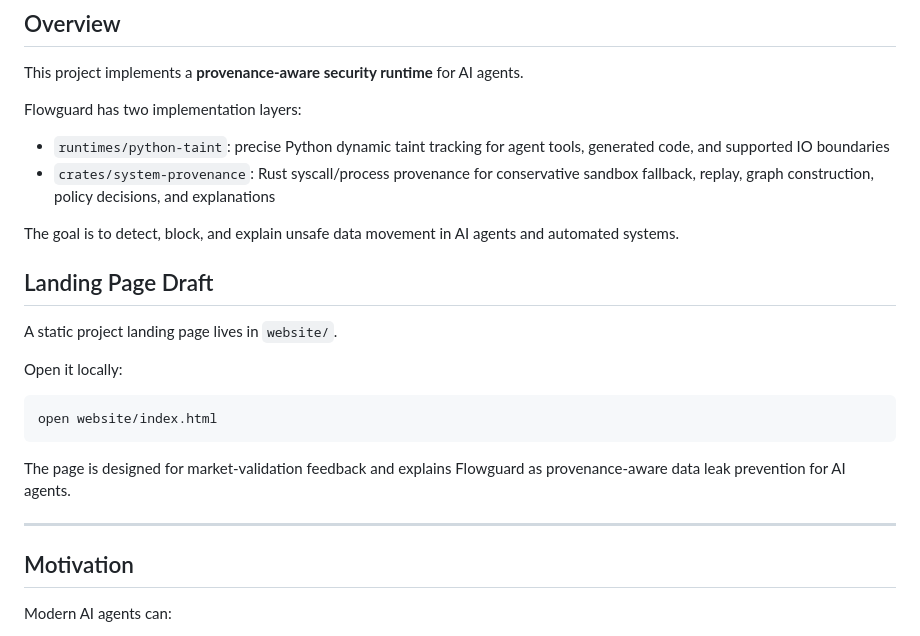
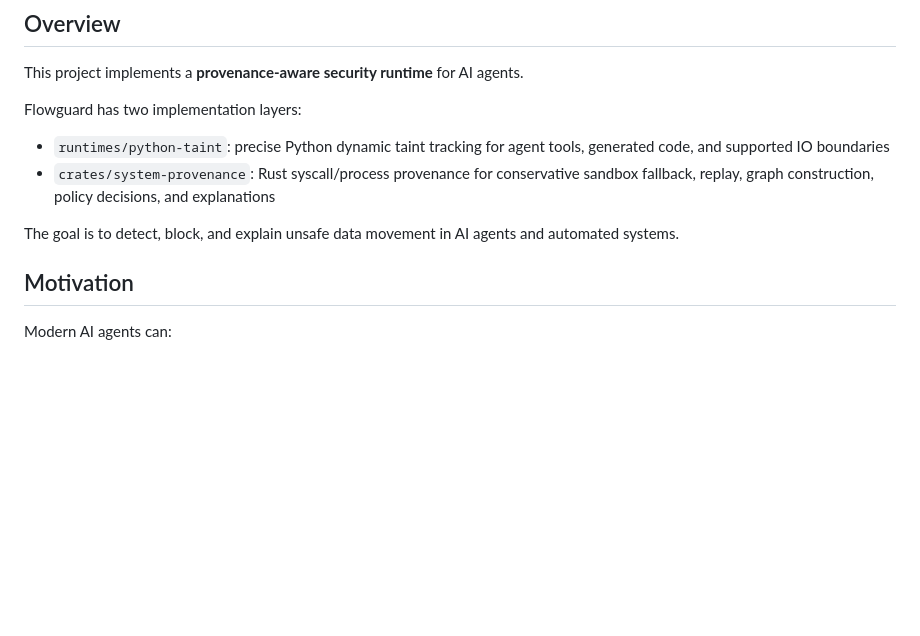
Before and after one commit to van-ema/FlowGuard, a Markdown page: README.md, the part around the change. GitHub-like rendering; blank space fills up the shorter version.

Commit message:
Remove landing page draft and related instructions
Removed the draft section for the landing page and instructions.

````diff
--- a/README.md
+++ b/README.md
@@ -10,21 +10,6 @@ Flowguard has two implementation layers:
 - `crates/system-provenance`: Rust syscall/process provenance for conservative sandbox fallback, replay, graph construction, policy decisions, and explanations
 
 The goal is to detect, block, and explain unsafe data movement in AI agents and automated systems.
-
-## Landing Page Draft
-
-A static project landing page lives in `website/`.
-
-Open it locally:
-
-```sh
-open website/index.html
-```
-
-The page is designed for market-validation feedback and explains Flowguard as
-provenance-aware data leak prevention for AI agents.
-
----
 
 ## Motivation
 
````
